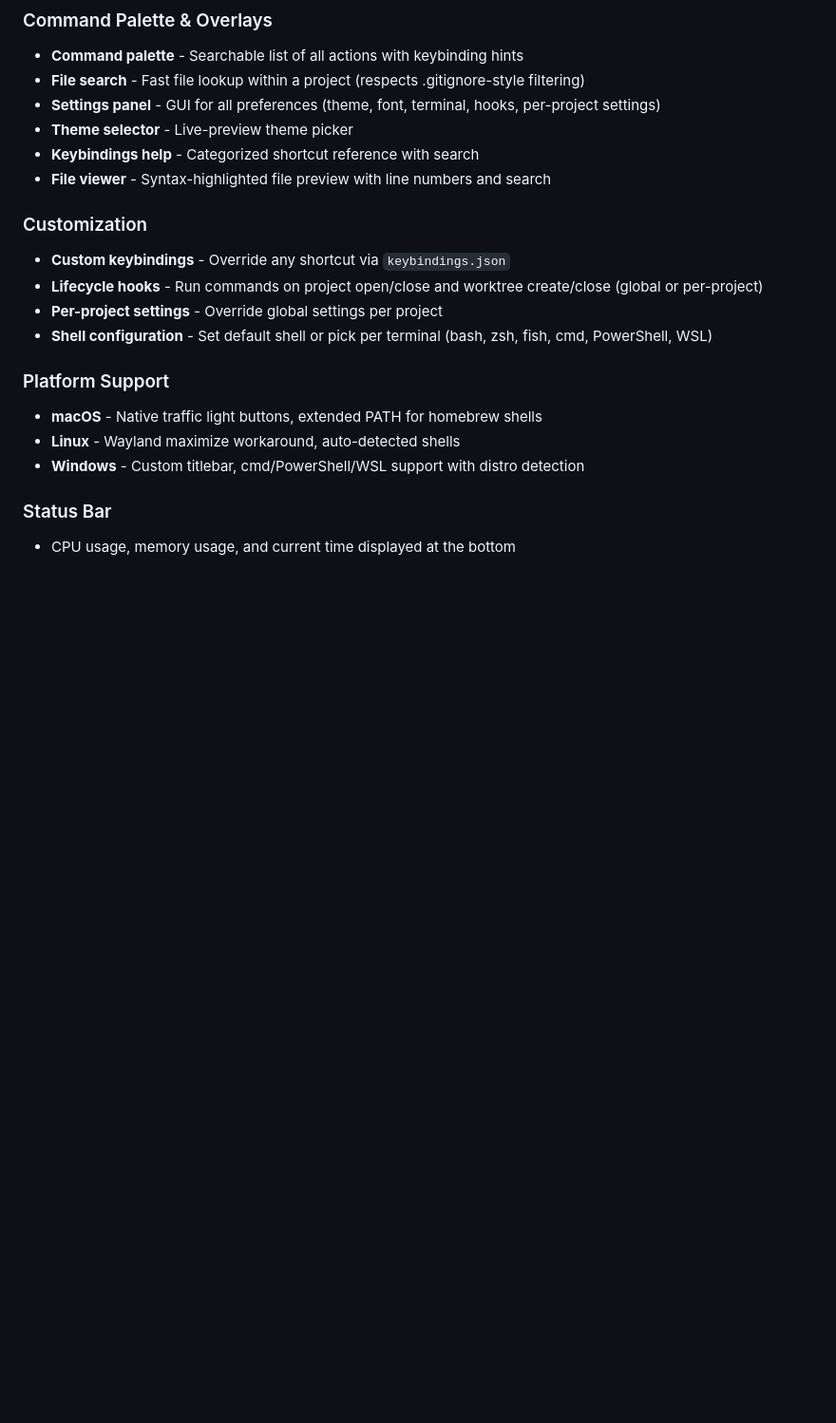
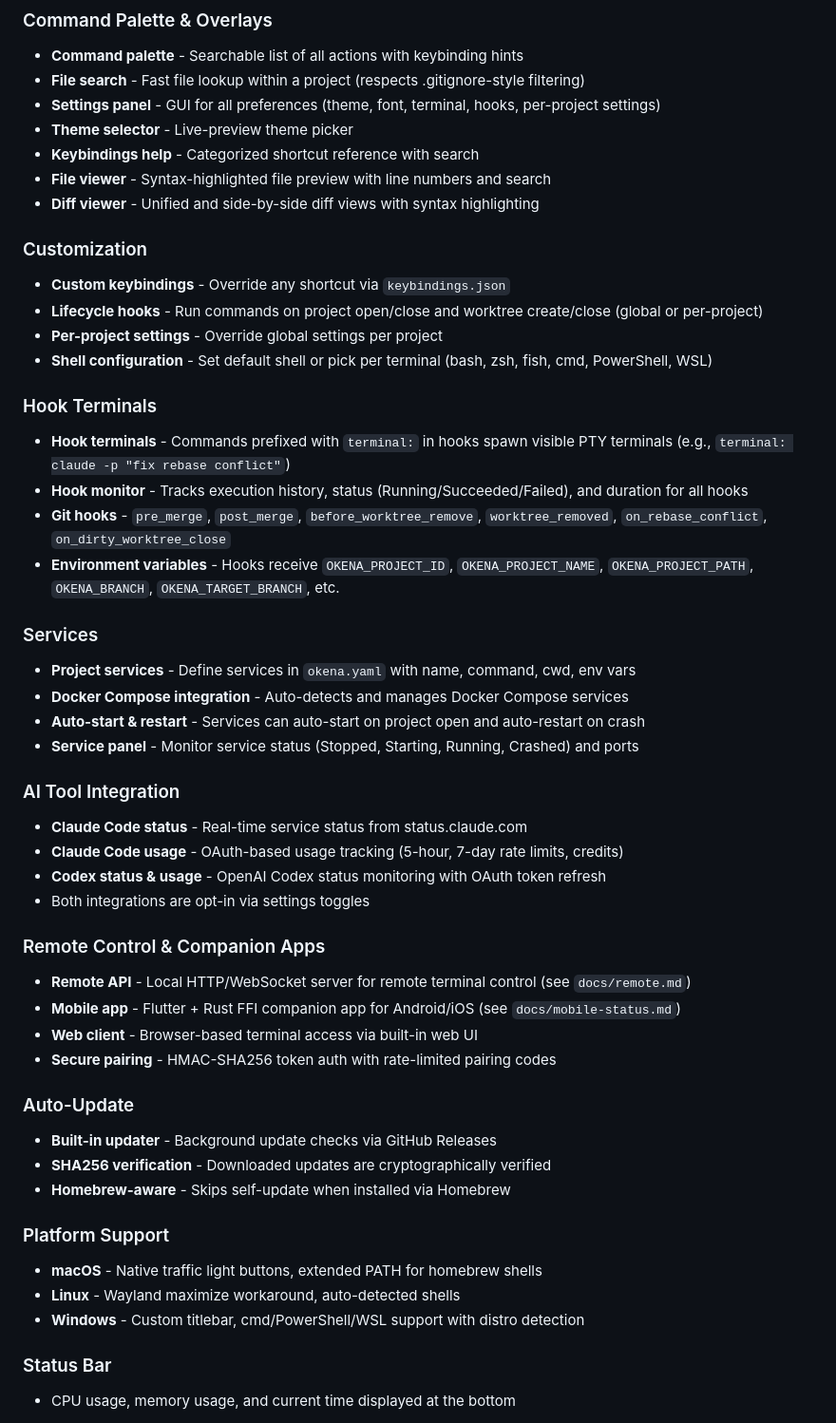
Before and after one commit to contember/okena, a Markdown page: README.md, the part around one of its changes. Shown at 95% size. GitHub-like rendering; blank space fills up the shorter version.

Commit message:
docs(readme): expand feature list and add documentation links
Co-Authored-By: Claude Opus 4.6 <noreply@anthropic.com>

```diff
--- a/README.md
+++ b/README.md
@@ -82,12 +90,42 @@ The install script includes built-in auto-update support. On macOS and Linux, Ok
 - **Theme selector** - Live-preview theme picker
 - **Keybindings help** - Categorized shortcut reference with search
 - **File viewer** - Syntax-highlighted file preview with line numbers and search
+- **Diff viewer** - Unified and side-by-side diff views with syntax highlighting
 
 ### Customization
 - **Custom keybindings** - Override any shortcut via `keybindings.json`
 - **Lifecycle hooks** - Run commands on project open/close and worktree create/close (global or per-project)
 - **Per-project settings** - Override global settings per project
 - **Shell configuration** - Set default shell or pick per terminal (bash, zsh, fish, cmd, PowerShell, WSL)
+
+### Hook Terminals
+- **Hook terminals** - Commands prefixed with `terminal:` in hooks spawn visible PTY terminals (e.g., `terminal: claude -p "fix rebase conflict"`)
+- **Hook monitor** - Tracks execution history, status (Running/Succeeded/Failed), and duration for all hooks
+- **Git hooks** - `pre_merge`, `post_merge`, `before_worktree_remove`, `worktree_removed`, `on_rebase_conflict`, `on_dirty_worktree_close`
+- **Environment variables** - Hooks receive `OKENA_PROJECT_ID`, `OKENA_PROJECT_NAME`, `OKENA_PROJECT_PATH`, `OKENA_BRANCH`, `OKENA_TARGET_BRANCH`, etc.
+
+### Services
+- **Project services** - Define services in `okena.yaml` with name, command, cwd, env vars
+- **Docker Compose integration** - Auto-detects and manages Docker Compose services
+- **Auto-start & restart** - Services can auto-start on project open and auto-restart on crash
+- **Service panel** - Monitor service status (Stopped, Starting, Running, Crashed) and ports
+
+### AI Tool Integration
+- **Claude Code status** - Real-time service status from status.claude.com
+- **Claude Code usage** - OAuth-based usage tracking (5-hour, 7-day rate limits, credits)
+- **Codex status & usage** - OpenAI Codex status monitoring with OAuth token refresh
+- Both integrations are opt-in via settings toggles
+
+### Remote Control & Companion Apps
+- **Remote API** - Local HTTP/WebSocket server for remote terminal control (see `docs/remote.md`)
+- **Mobile app** - Flutter + Rust FFI companion app for Android/iOS (see `docs/mobile-status.md`)
+- **Web client** - Browser-based terminal access via built-in web UI
+- **Secure pairing** - HMAC-SHA256 token auth with rate-limited pairing codes
+
+### Auto-Update
+- **Built-in updater** - Background update checks via GitHub Releases
+- **SHA256 verification** - Downloaded updates are cryptographically verified
+- **Homebrew-aware** - Skips self-update when installed via Homebrew
 
 ### Platform Support
 - **macOS** - Native traffic light buttons, extended PATH for homebrew shells
```
Also changed, not shown: other parts of README.md (+24 -0 lines).
